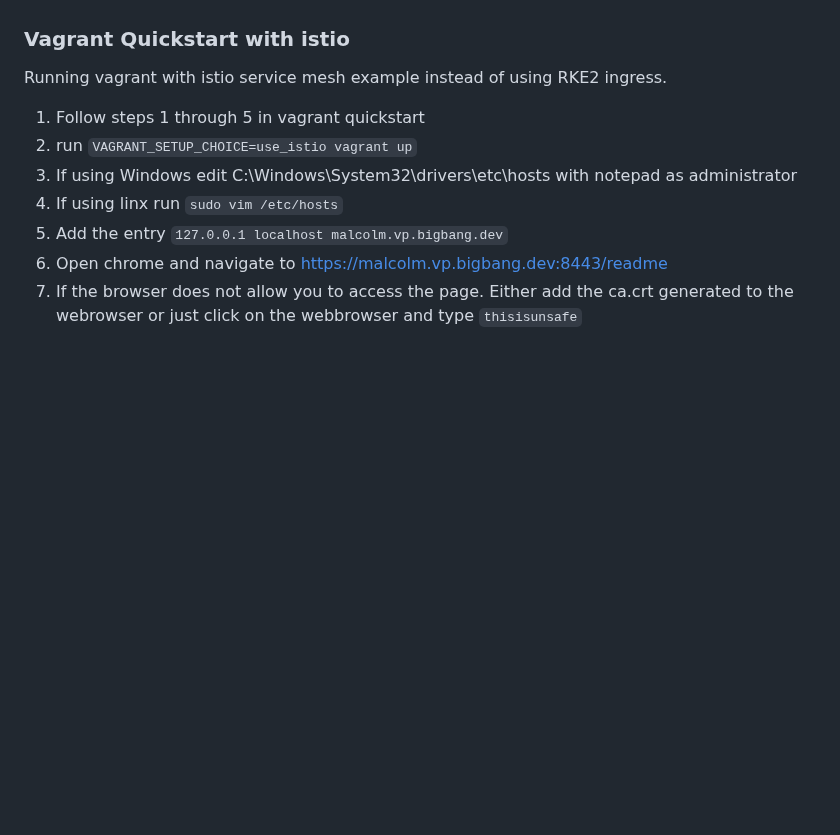
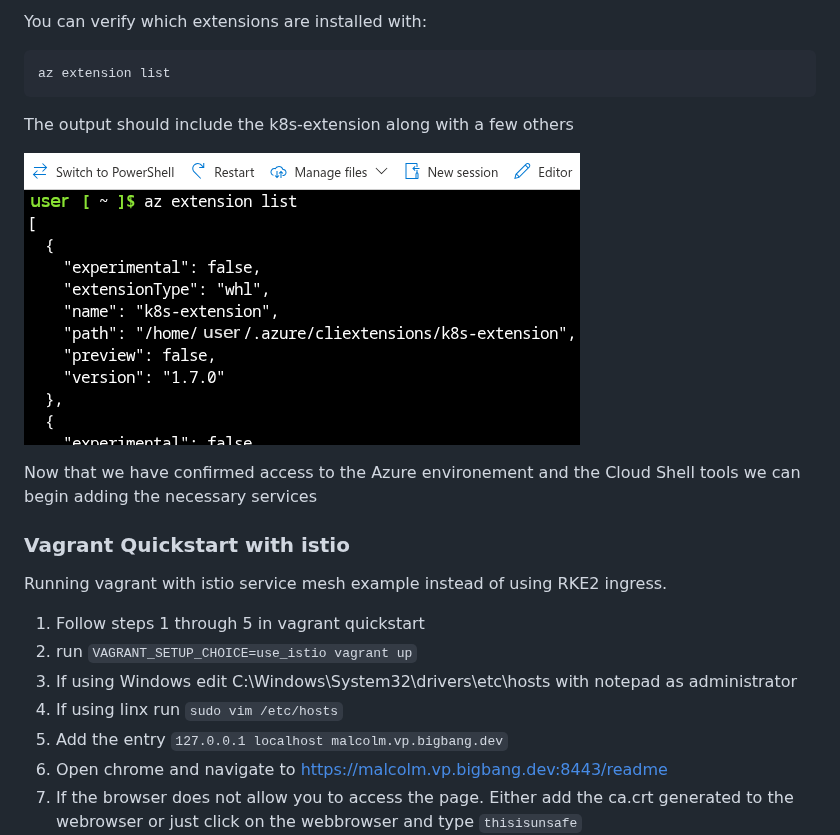
Before and after one commit to idaholab/Malcolm-Helm, a Markdown page: docs/Azure.md, the part around one of its changes. Rendered like a GitHub page; pictures changed too: docs/images/screenshots/Azure_Cloud_Shell_extension_list_command-09112025.png (added); blank space fills up the shorter version.

````diff
--- a/docs/Azure.md
+++ b/docs/Azure.md
@@ -46,3 +53,14 @@ It is required that your host machine has 500GB of free space, 16 GB of free RAM
+You can verify which extensions are installed with:
+
+```
+az extension list
+```
+
+The output should include the k8s-extension along with a few others
+
+![Screen shot of output from az extension list command in Cloud Shell](images/screenshots/Azure_Cloud_Shell_extension_list_command-09112025.png)
+
+Now that we have confirmed access to the Azure environement and the Cloud Shell tools we can begin adding the necessary services
 
 ### Vagrant Quickstart with istio
 
````
Also changed, not shown: other parts of docs/Azure.md (+19 -12 lines), docs/images/screenshots/Azure_Cloud_Shell_extension_add_command-09112025.png (added), docs/images/screenshots/Azure_Cloud_Shell_ssh-keygen_command-09112025.png (added).
